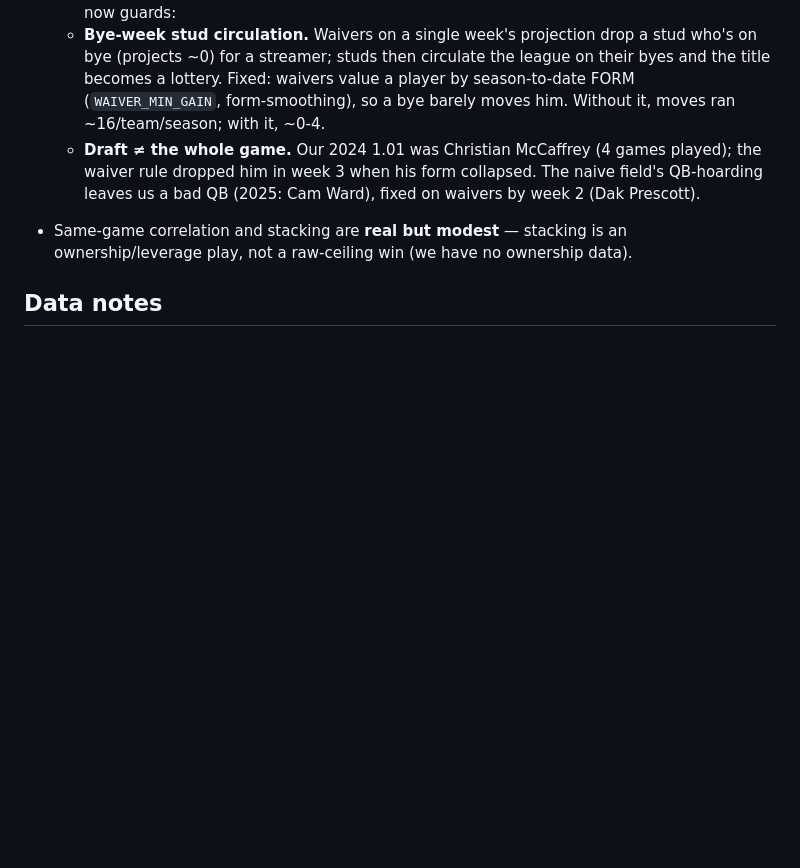
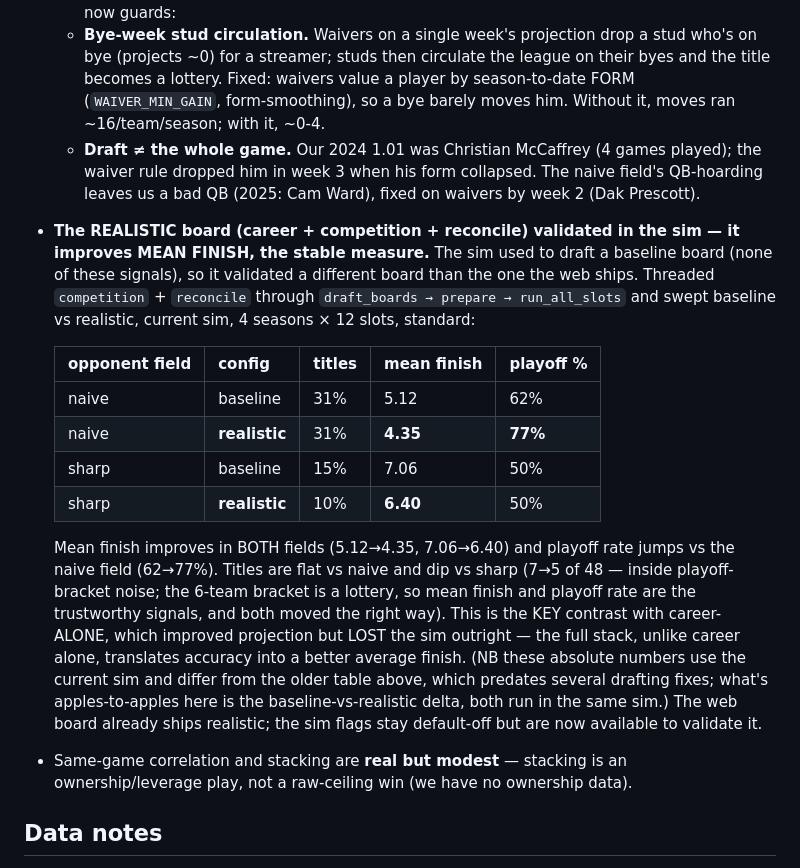
Before and after one commit to MonsoudZ/fantasy-data, a Markdown page: CLAUDE.md, the part around the change. Rendered like a GitHub page; blank space fills up the shorter version.

Commit message:
docs: sim sweep validates the realistic board -- better mean finish both fields
Baseline vs realistic (career+competition+reconcile), current sim, 4yr x 12 slots:
mean finish improves in BOTH opponent fields (naive 5.12->4.35, sharp 7.06->6.40)
and playoff rate jumps vs naive (62->77%). Titles flat vs naive, dip vs sharp
(7->5 of 48, inside bracket noise). Unlike career-alone (which lost the sim), the
full stack turns accuracy into a better average finish. Recorded in the ledger.

Co-Authored-By: Claude Opus 4.8 <noreply@anthropic.com>

```diff
--- a/CLAUDE.md
+++ b/CLAUDE.md
@@ -134,6 +134,31 @@ python -m ffdata.web                                # http://127.0.0.1:8000
     played); the waiver rule dropped him in week 3 when his form collapsed. The
     naive field's QB-hoarding leaves us a bad QB (2025: Cam Ward), fixed on waivers
     by week 2 (Dak Prescott).
+- **The REALISTIC board (career + competition + reconcile) validated in the sim —
+  it improves MEAN FINISH, the stable measure.** The sim used to draft a baseline
+  board (none of these signals), so it validated a different board than the one
+  the web ships. Threaded `competition` + `reconcile` through `draft_boards →
+  prepare → run_all_slots` and swept baseline vs realistic, current sim, 4 seasons
+  × 12 slots, standard:
+
+  | opponent field | config | titles | mean finish | playoff % |
+  |---|---|---|---|---|
+  | naive | baseline  | 31% | 5.12 | 62% |
+  | naive | **realistic** | 31% | **4.35** | **77%** |
+  | sharp | baseline  | 15% | 7.06 | 50% |
+  | sharp | **realistic** | 10% | **6.40** | 50% |
+
+  Mean finish improves in BOTH fields (5.12→4.35, 7.06→6.40) and playoff rate
+  jumps vs the naive field (62→77%). Titles are flat vs naive and dip vs sharp
+  (7→5 of 48 — inside playoff-bracket noise; the 6-team bracket is a lottery, so
+  mean finish and playoff rate are the trustworthy signals, and both moved the
+  right way). This is the KEY contrast with career-ALONE, which improved projection
+  but LOST the sim outright — the full stack, unlike career alone, translates
+  accuracy into a better average finish. (NB these absolute numbers use the current
+  sim and differ from the older table above, which predates several drafting fixes;
+  what's apples-to-apples here is the baseline-vs-realistic delta, both run in the
+  same sim.) The web board already ships realistic; the sim flags stay default-off
+  but are now available to validate it.
 - Same-game correlation and stacking are **real but modest** — stacking is an
   ownership/leverage play, not a raw-ceiling win (we have no ownership data).
 
```
